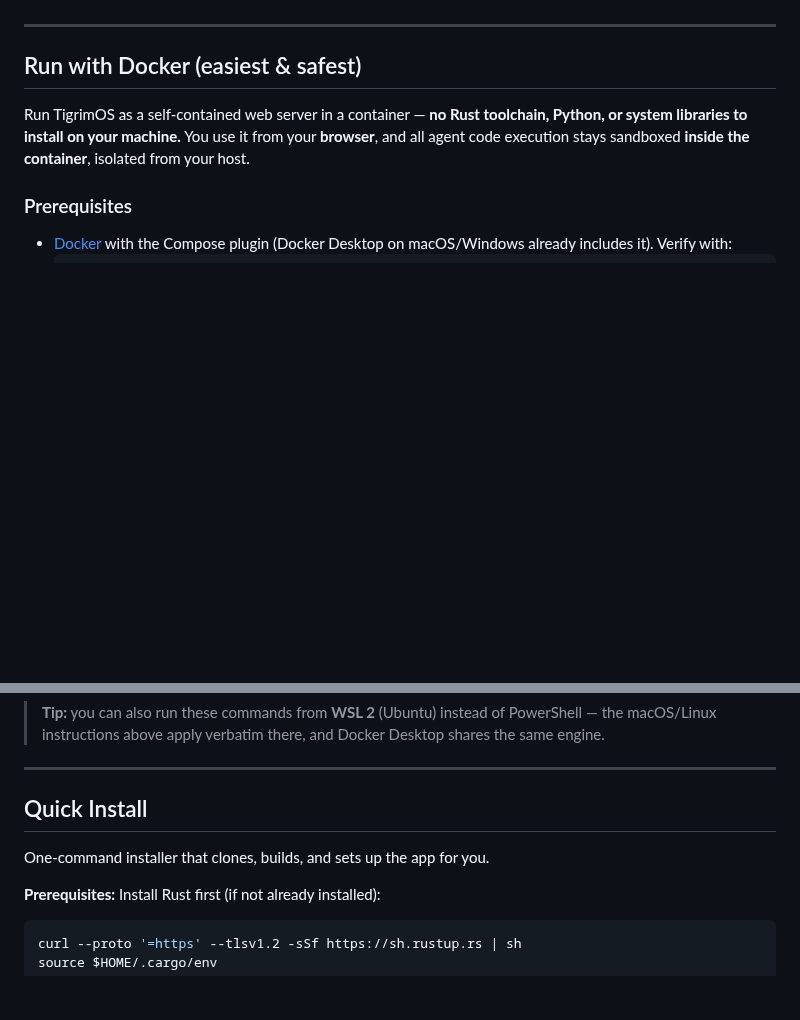
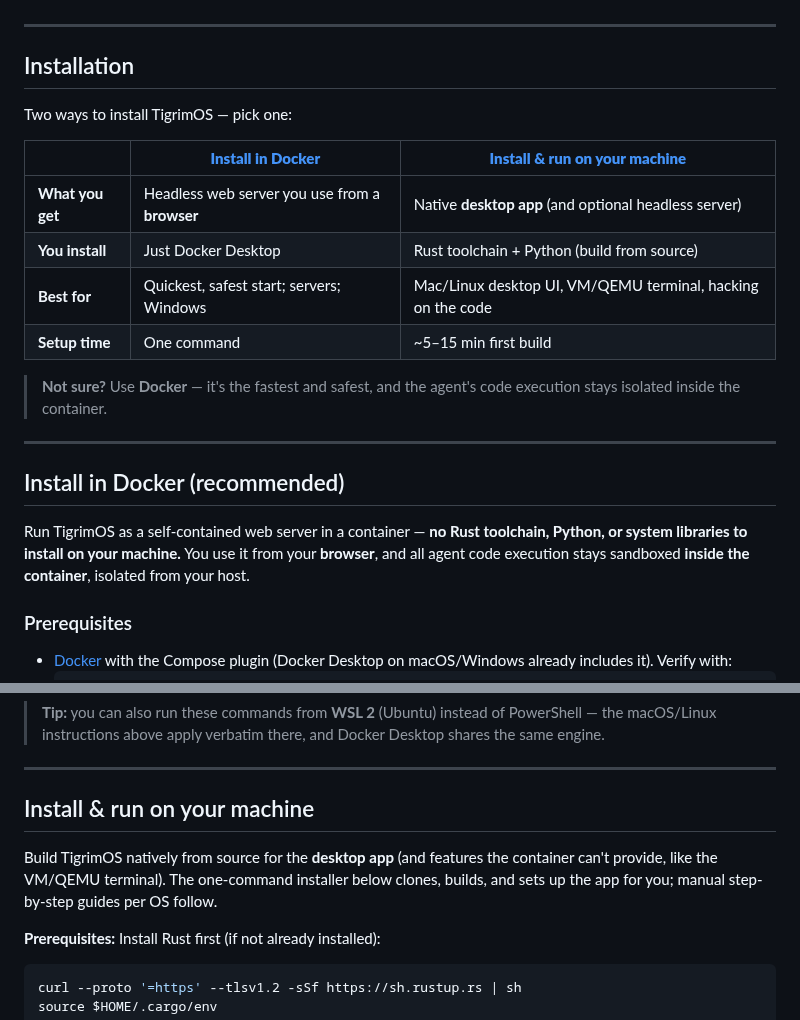
Before and after one commit to Sompote/TigrimOSR, a Markdown page: README.md, 2 parts joined by grey strips. Rendered like a GitHub page; blank space fills up the shorter version.

Commit message:
docs: separate install paths — Docker vs native machine
Add an Installation chooser table at the top, then rename the two paths
to read as a clear pair: "Install in Docker (recommended)" and
"Install & run on your machine". Clarifies which to pick and what each
requires.

Co-Authored-By: Claude Opus 4.8 (1M context) <noreply@anthropic.com>

````diff
--- a/README.md
+++ b/README.md
@@ -66,7 +66,23 @@ Connect from your phone to TigrimOS running on a cloud server — full chat with
 
 ---
 
-## Run with Docker (easiest & safest)
+## Installation
+
+Two ways to install TigrimOS — pick one:
+
+| | **[Install in Docker](#install-in-docker-recommended)** | **[Install & run on your machine](#install--run-on-your-machine)** |
+|---|---|---|
+| **What you get** | Headless web server you use from a **browser** | Native **desktop app** (and optional headless server) |
+| **You install** | Just Docker Desktop | Rust toolchain + Python (build from source) |
+| **Best for** | Quickest, safest start; servers; Windows | Mac/Linux desktop UI, VM/QEMU terminal, hacking on the code |
+| **Setup time** | One command | ~5–15 min first build |
+
+> **Not sure?** Use **Docker** — it's the fastest and safest, and the agent's code
+> execution stays isolated inside the container.
+
+---
+
+## Install in Docker (recommended)
 
 Run TigrimOS as a self-contained web server in a container — **no Rust toolchain,
 Python, or system libraries to install on your machine.** You use it from your
@@ -279,9 +295,11 @@ above apply on Windows verbatim — run them in PowerShell.
 
 ---
 
-## Quick Install
+## Install & run on your machine
 
-One-command installer that clones, builds, and sets up the app for you.
+Build TigrimOS natively from source for the **desktop app** (and features the
+container can't provide, like the VM/QEMU terminal). The one-command installer below
+clones, builds, and sets up the app for you; manual step-by-step guides per OS follow.
 
 **Prerequisites:** Install Rust first (if not already installed):
 ```bash
````
